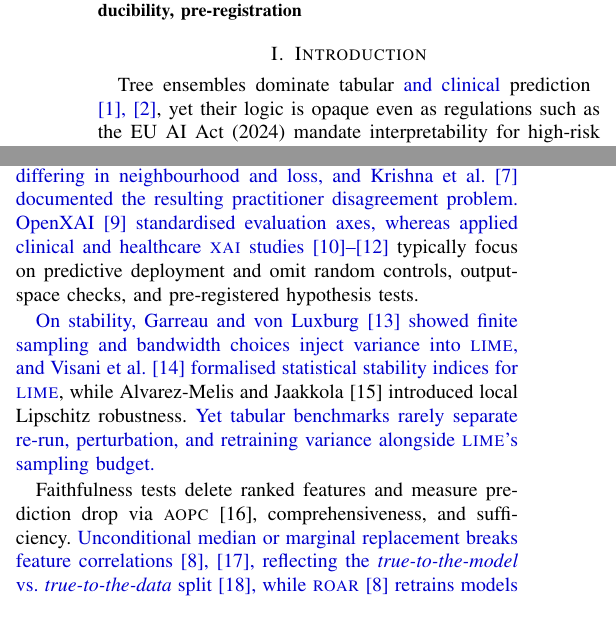
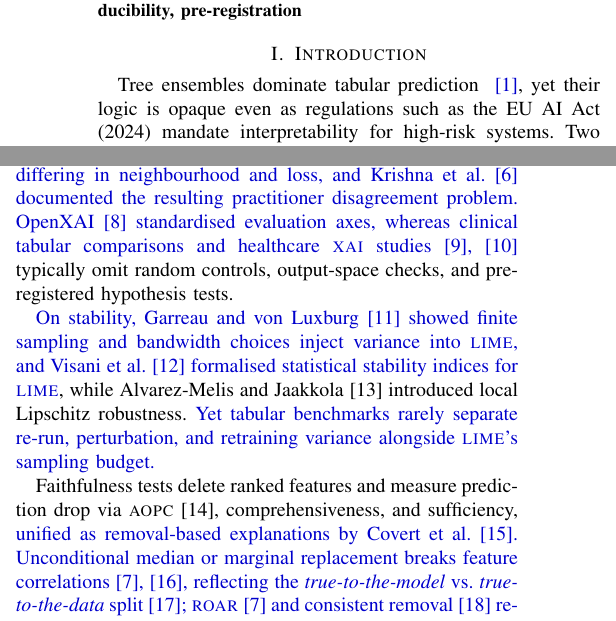
Before and after one commit to marajulcsecu/shap-vs-lime-benchmark, a LaTeX paper (paper/main_highlighted.tex, which reads paper/sections/01_introduction.tex, paper/sections/02_related_work.tex): two parts of the columns of page 1 of 6, joined at a grey line, cut so that both start at the same text. Compiled offline with pdfLaTeX.

Commit message:
paper: keep 22 focused XAI citations (2 advisor papers + core XAI literature)

```diff
--- a/paper/sections/01_introduction.tex
+++ b/paper/sections/01_introduction.tex
@@ -1,6 +1,2 @@
 \section{Introduction}\label{sec:intro}
 
-Tree ensembles dominate tabular \rev{and clinical} prediction~\rev{\cite{grinsztajn2022why,alam2021birth}},
-yet their logic is opaque even as regulations such as the EU AI Act (2024) mandate
-interpretability for high-risk systems. Two post-hoc methods lead practice: \shap{}
-attributes predictions via cooperative game theory~\cite{lundberg2017unified,lundberg2020local},
@@ -10 +3,3 @@ practitioners often face the \emph{disagreement problem}~\cite{krishna2024disagr
-without a principled basis to choose.
+Tree ensembles dominate tabular prediction~\rev{\cite{grinsztajn2022why}}, yet their logic
+is opaque even as regulations such as the EU AI Act (2024) mandate interpretability for
+high-risk systems. Two post-hoc methods lead practice: \shap{} attributes predictions via
@@ -11,3 +10,4 @@ without a principled basis to choose.
+choose.
 
 Prior tabular comparisons fix a single model family or dataset, omit random-ranking
 controls and multiple-testing correction, silently compare log-odds \shap{} against
--- a/paper/sections/02_related_work.tex
+++ b/paper/sections/02_related_work.tex
@@ -6,10 +6,9 @@ local ridge surrogate over perturbed samples~\cite{ribeiro2016why}. \rev{Han et
 al.~\cite{han2022which} unified both as local function approximations differing in
 neighbourhood and loss, and Krishna et al.~\cite{krishna2024disagreement} documented the
 resulting practitioner disagreement problem. OpenXAI~\cite{agarwal2022openxai} standardised
-evaluation axes, whereas applied clinical and healthcare \textsc{xai}
-studies~\cite{jahin2025ckd,rahman2024dengue,emran2025healthcare}} typically focus on
-predictive deployment and omit random controls, output-space checks, and pre-registered
-hypothesis tests.
+evaluation axes, whereas clinical tabular comparisons and healthcare \textsc{xai}
+studies~\cite{salih2024perspective,jahin2025ckd}} typically omit random controls,
+output-space checks, and pre-registered hypothesis tests.
 
 \rev{On stability, Garreau and von Luxburg~\cite{garreau2020explaining} showed finite
 sampling and bandwidth choices inject variance into \lime{}, and Visani et
@@ -19,11 +18,13 @@ Lipschitz robustness. \rev{Yet tabular benchmarks rarely separate re-run, pertur
 retraining variance alongside \lime{}'s sampling budget.}
 
 Faithfulness tests delete ranked features and measure prediction drop via
-\aopc{}~\cite{samek2017evaluating}, comprehensiveness, and sufficiency. \rev{Unconditional
+\aopc{}~\cite{samek2017evaluating}, comprehensiveness, and sufficiency, \rev{unified as
+removal-based explanations by Covert et al.~\cite{covert2021explaining}. Unconditional
 median or marginal replacement breaks feature
 correlations~\cite{hooker2019benchmark,aas2021explaining}, reflecting the
-\emph{true-to-the-model} vs.\ \emph{true-to-the-data} split~\cite{chen2020truemodel}, while
-\textsc{roar}~\cite{hooker2019benchmark} retrains models to remove off-manifold bias.}
-Finally, explanation aggregation~\cite{bhatt2020aggregating}, reciprocal-rank
+\emph{true-to-the-model} vs.\ \emph{true-to-the-data} split~\cite{chen2020truemodel};
+\textsc{roar}~\cite{hooker2019benchmark} and consistent removal~\cite{rong2022consistent}
+retrain models to remove off-manifold bias.} Finally, explanation
+aggregation~\cite{bhatt2020aggregating}, reciprocal-rank
 fusion~\cite{cormack2009reciprocal}, and \rbo{}~\cite{webber2010similarity} motivate our
 leakage-safe evaluation of \rev{static and adaptive} rank fusion.
```
Also changed, not shown: paper/main.pdf, paper/sections/01_introduction.tex (7 more changed lines).
